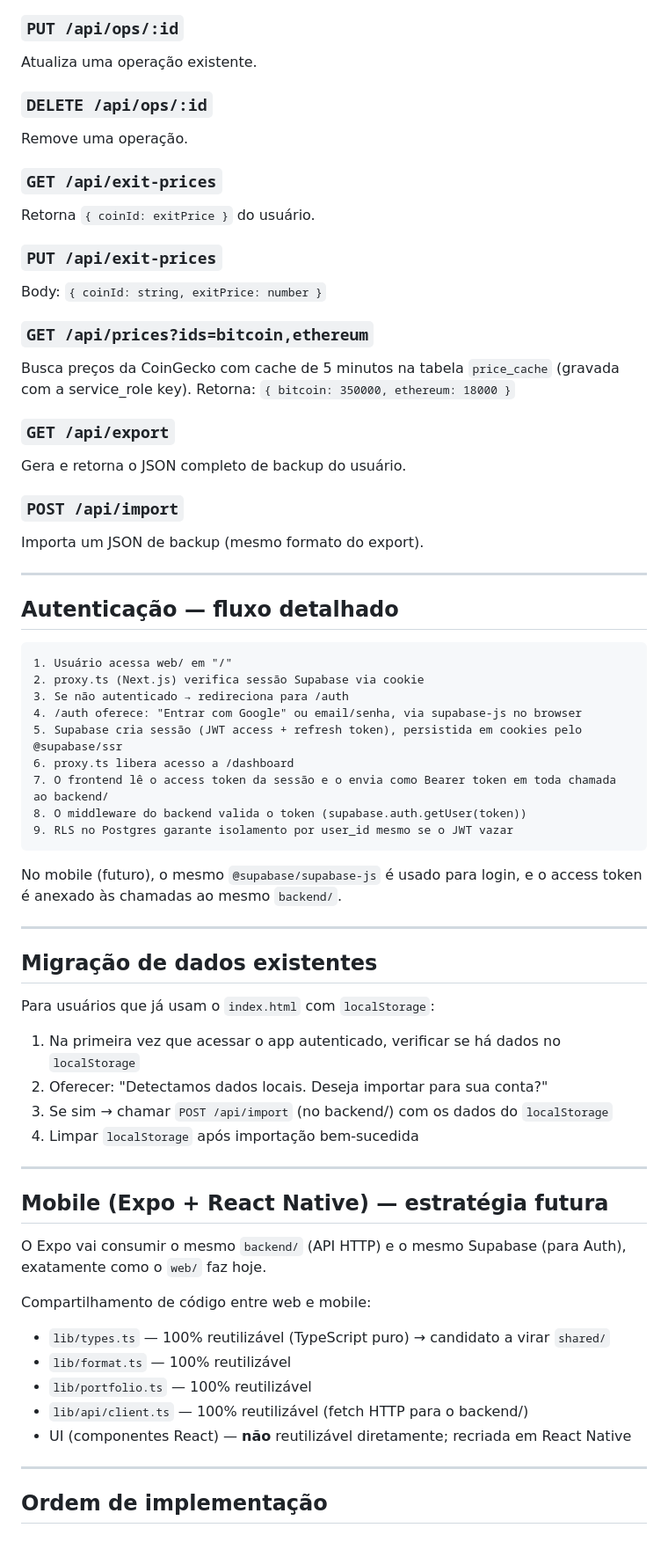
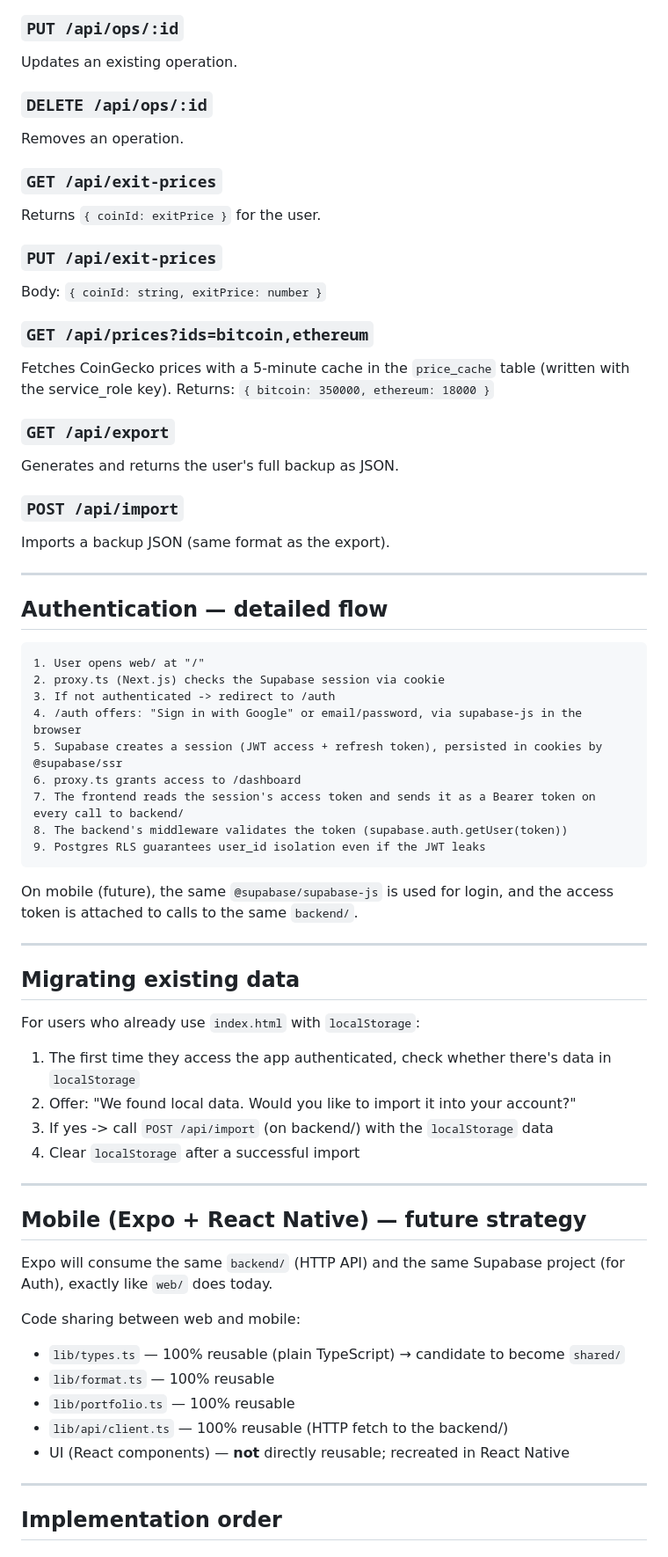
Before and after one commit to bmartins95/crypto-assist, a Markdown page: PLANO_BACKEND.md, the part around one of its changes. Shown at 88% size. Rendered like a GitHub page.

````diff
--- a/PLANO_BACKEND.md
+++ b/PLANO_BACKEND.md
@@ -158,68 +159,68 @@ Cria uma nova operação. Body = objeto Op sem `id`.
 
 ### `PUT /api/ops/:id`
-Atualiza uma operação existente.
+Updates an existing operation.
 
 ### `DELETE /api/ops/:id`
-Remove uma operação.
+Removes an operation.
 
 ### `GET /api/exit-prices`
-Retorna `{ coinId: exitPrice }` do usuário.
+Returns `{ coinId: exitPrice }` for the user.
 
 ### `PUT /api/exit-prices`
 Body: `{ coinId: string, exitPrice: number }`
 
 ### `GET /api/prices?ids=bitcoin,ethereum`
-Busca preços da CoinGecko com cache de 5 minutos na tabela `price_cache` (gravada com a service_role key).
-Retorna: `{ bitcoin: 350000, ethereum: 18000 }`
+Fetches CoinGecko prices with a 5-minute cache in the `price_cache` table (written with the service_role key).
+Returns: `{ bitcoin: 350000, ethereum: 18000 }`
 
 ### `GET /api/export`
-Gera e retorna o JSON completo de backup do usuário.
+Generates and returns the user's full backup as JSON.
 
 ### `POST /api/import`
-Importa um JSON de backup (mesmo formato do export).
+Imports a backup JSON (same format as the export).
 
 ---
 
-## Autenticação — fluxo detalhado
+## Authentication — detailed flow
 
 ```
-1. Usuário acessa web/ em "/"
-2. proxy.ts (Next.js) verifica sessão Supabase via cookie
-3. Se não autenticado → redireciona para /auth
-4. /auth oferece: "Entrar com Google" ou email/senha, via supabase-js no browser
-5. Supabase cria sessão (JWT access + refresh token), persistida em cookies pelo @supabase/ssr
-6. proxy.ts libera acesso a /dashboard
-7. O frontend lê o access token da sessão e o envia como Bearer token em toda chamada ao backend/
-8. O middleware do backend valida o token (supabase.auth.getUser(token))
-9. RLS no Postgres garante isolamento por user_id mesmo se o JWT vazar
+1. User opens web/ at "/"
+2. proxy.ts (Next.js) checks the Supabase session via cookie
+3. If not authenticated -> redirect to /auth
+4. /auth offers: "Sign in with Google" or email/password, via supabase-js in the browser
+5. Supabase creates a session (JWT access + refresh token), persisted in cookies by @supabase/ssr
+6. proxy.ts grants access to /dashboard
+7. The frontend reads the session's access token and sends it as a Bearer token on every call to backend/
+8. The backend's middleware validates the token (supabase.auth.getUser(token))
+9. Postgres RLS guarantees user_id isolation even if the JWT leaks
 ```
 
-No mobile (futuro), o mesmo `@supabase/supabase-js` é usado para login, e o access token é anexado às chamadas ao mesmo `backend/`.
+On mobile (future), the same `@supabase/supabase-js` is used for login, and the access token is attached to calls to the same `backend/`.
 
 ---
 
-## Migração de dados existentes
+## Migrating existing data
 
-Para usuários que já usam o `index.html` com `localStorage`:
-1. Na primeira vez que acessar o app autenticado, verificar se há dados no `localStorage`
-2. Oferecer: "Detectamos dados locais. Deseja importar para sua conta?"
-3. Se sim → chamar `POST /api/import` (no backend/) com os dados do `localStorage`
-4. Limpar `localStorage` após importação bem-sucedida
+For users who already use `index.html` with `localStorage`:
+1. The first time they access the app authenticated, check whether there's data in `localStorage`
+2. Offer: "We found local data. Would you like to import it into your account?"
+3. If yes -> call `POST /api/import` (on backend/) with the `localStorage` data
+4. Clear `localStorage` after a successful import
 
 ---
 
-## Mobile (Expo + React Native) — estratégia futura
+## Mobile (Expo + React Native) — future strategy
 
-O Expo vai consumir o mesmo `backend/` (API HTTP) e o mesmo Supabase (para Auth), exatamente como o `web/` faz hoje.
+Expo will consume the same `backend/` (HTTP API) and the same Supabase project (for Auth), exactly like `web/` does today.
 
-Compartilhamento de código entre web e mobile:
-- `lib/types.ts` — 100% reutilizável (TypeScript puro) → candidato a virar `shared/`
-- `lib/format.ts` — 100% reutilizável
-- `lib/portfolio.ts` — 100% reutilizável
-- `lib/api/client.ts` — 100% reutilizável (fetch HTTP para o backend/)
-- UI (componentes React) — **não** reutilizável diretamente; recriada em React Native
+Code sharing between web and mobile:
+- `lib/types.ts` — 100% reusable (plain TypeScript) → candidate to become `shared/`
+- `lib/format.ts` — 100% reusable
+- `lib/portfolio.ts` — 100% reusable
+- `lib/api/client.ts` — 100% reusable (HTTP fetch to the backend/)
+- UI (React components) — **not** directly reusable; recreated in React Native
 
 ---
 
-## Ordem de implementação
+## Implementation order
 
````
Also changed, not shown: other parts of PLANO_BACKEND.md (+87 -86 lines).
